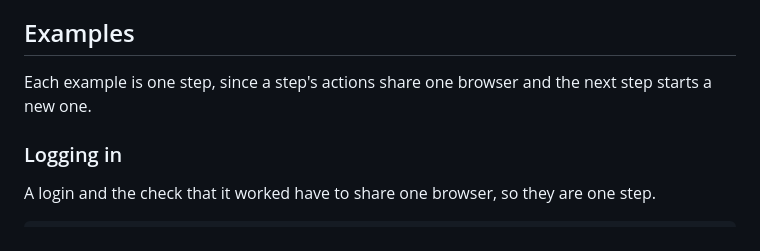
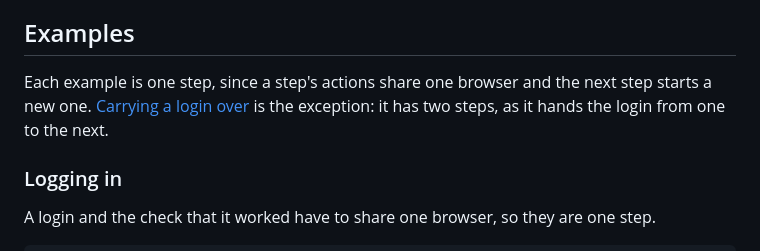
Before and after one commit to mozership/probe-browser, a Markdown page: README.md, the part around the change. GitHub-like rendering.

Commit message:
Except the login example from the one step each example is
Carrying a login over has two steps, as it hands the login from one to
the next, which the line before the examples did not allow for.

Co-Authored-By: Claude Opus 5.5 <noreply@anthropic.com>
Claude-Session: https://claude.ai/code/session_01CX7EDFD91rwJtiHFebqMSc

```diff
--- a/README.md
+++ b/README.md
@@ -144,7 +144,7 @@ When an action fails there is no response to test: the step fails with an action
 
 ## Examples
 
-Each example is one step, since a step's actions share one browser and the next step starts a new one.
+Each example is one step, since a step's actions share one browser and the next step starts a new one. [Carrying a login over](#carrying-a-login-over) is the exception: it has two steps, as it hands the login from one to the next.
 
 ### Logging in
 
```
